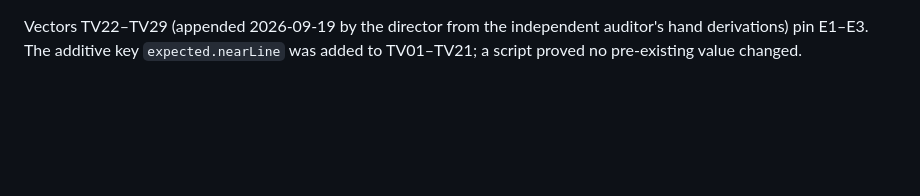
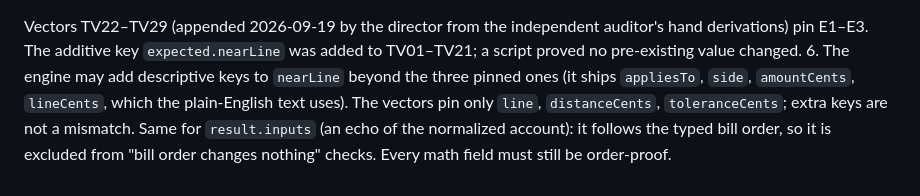
Before and after one commit to VihaanKommireddy/escrowscope, a Markdown page: docs/SPEC.md, the part around the change. GitHub-like rendering; blank space fills up the shorter version.

Commit message:
SPEC E3a.6: extra descriptive nearLine keys and the inputs echo are allowed

```diff
--- a/docs/SPEC.md
+++ b/docs/SPEC.md
@@ -593,3 +593,10 @@ the randomized runs. `formatCents(-0)` must print "$0.00".
 Vectors TV22–TV29 (appended 2026-09-19 by the director from the independent
 auditor's hand derivations) pin E1–E3. The additive key `expected.nearLine` was
 added to TV01–TV21; a script proved no pre-existing value changed.
+6. The engine may add descriptive keys to `nearLine` beyond the three pinned
+   ones (it ships `appliesTo`, `side`, `amountCents`, `lineCents`, which the
+   plain-English text uses). The vectors pin only `line`, `distanceCents`,
+   `toleranceCents`; extra keys are not a mismatch. Same for `result.inputs`
+   (an echo of the normalized account): it follows the typed bill order, so it
+   is excluded from "bill order changes nothing" checks. Every math field must
+   still be order-proof.
```
